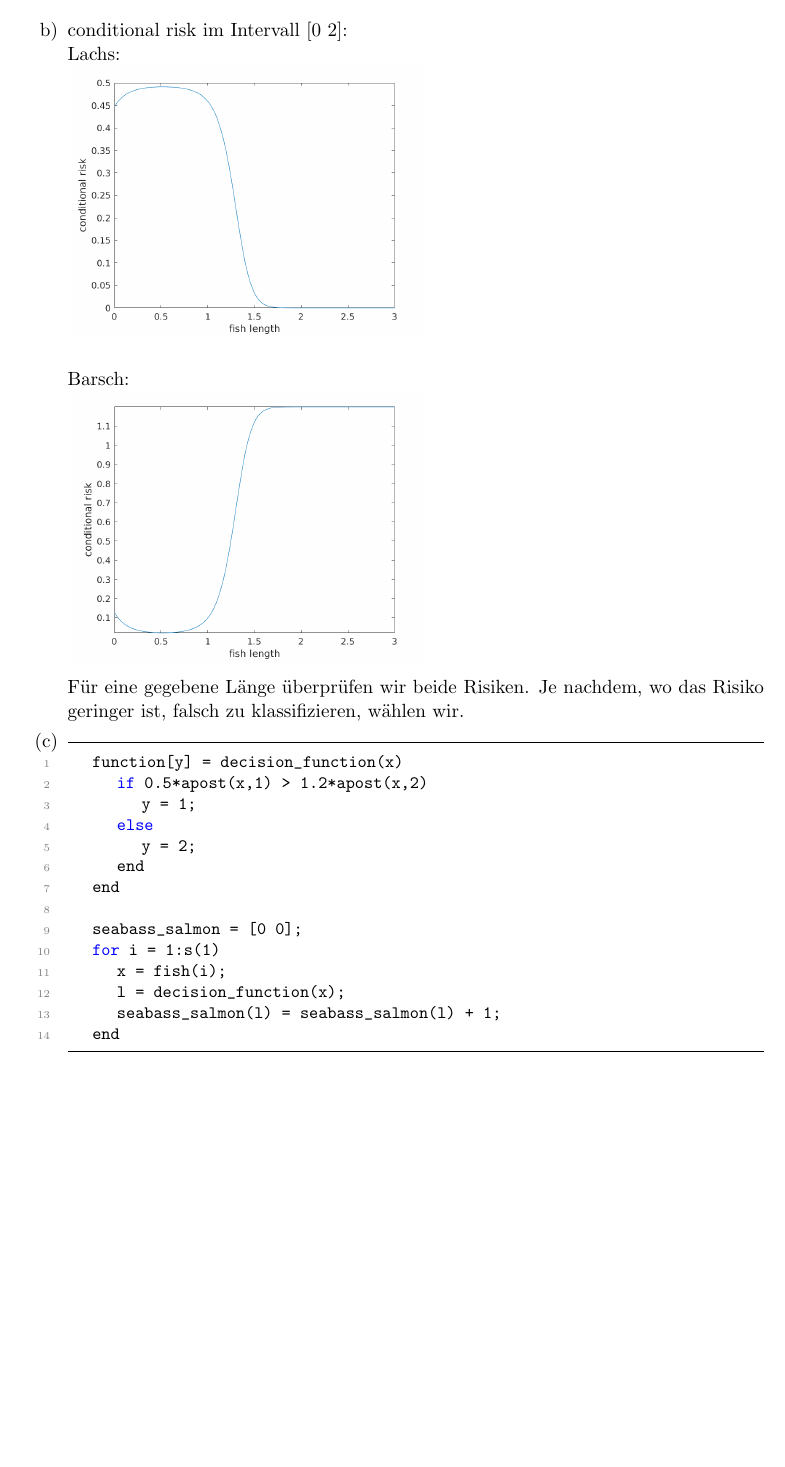
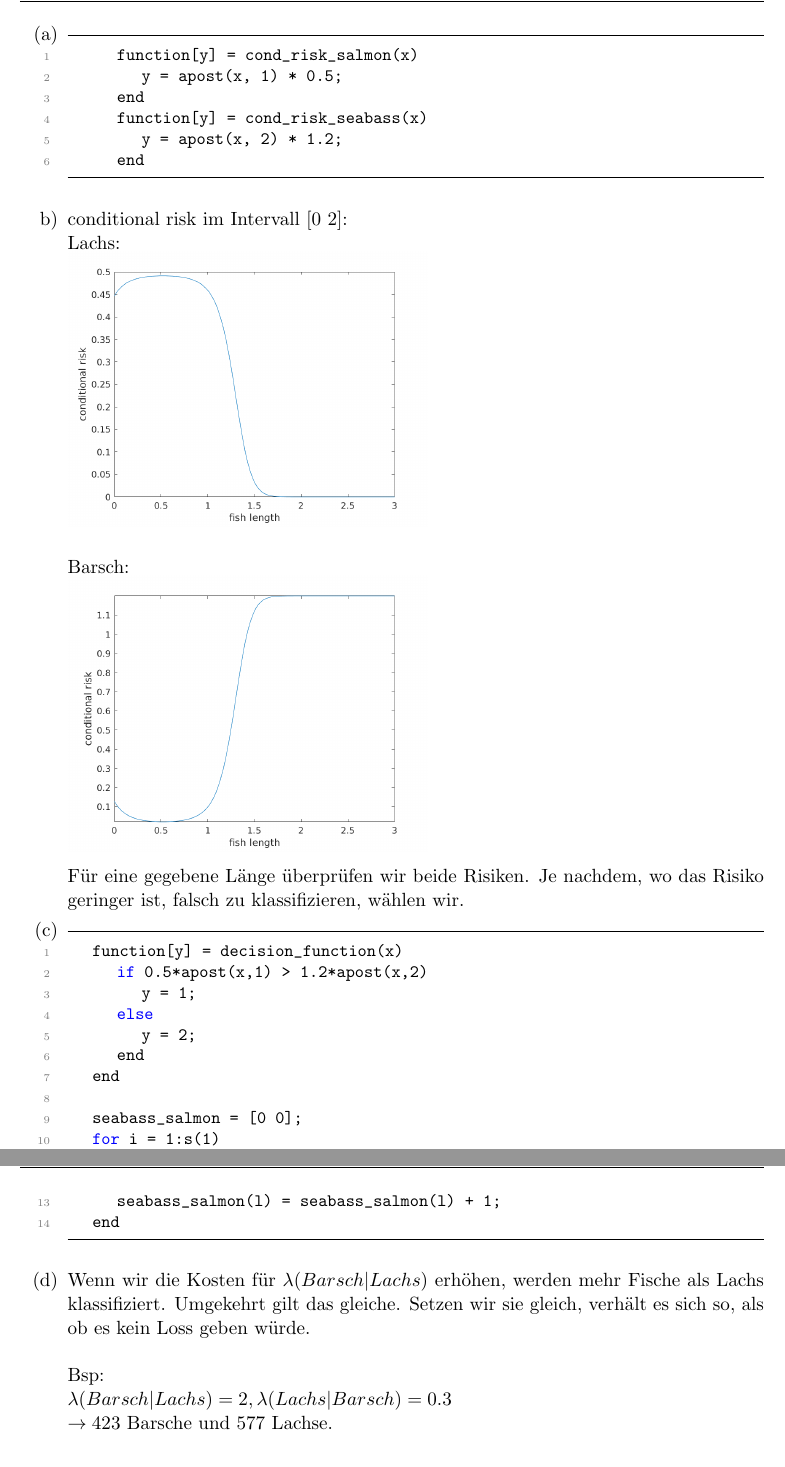
Before and after one commit to stefanwezel/ml_assignments, a LaTeX problem sheet (ml_assignment_2.tex): part of page 4 of 8 before the commit and two parts of pages 4 and 5 of 8 after it, the two joined at a grey line, cut at the place of the change, the shorter picture padded with empty space. Compiled offline with pdfLaTeX.

Commit message:
added 3 a,d

```diff
--- a/ml_assignment_2.tex
+++ b/ml_assignment_2.tex
@@ -192,18 +192,23 @@ $\\
 
 
 
-
-	\item[g)] Wir gehen davon aus, dass es 50\% Lachse und 50\% Barsche gibt. Dies wirkt sich direkt auf die a posteriori Wahrscheinlichkeit aus, anhand deren wir letztendlich klassifizieren. Auch die Annahme, dass die beiden Arten normalverteilt sind, sowie Parameter $\mu$ und $\sigma$ spielen eine Rolle, da wir diese für die likelihood benötigen, welche auch in der Berechnung der a posteriori Wahrscheinlichkeit verwendet wird und sich somit auf die Klassifizierung auswirkt.
-
-
-
-
+	\item[(g)] Wir gehen davon aus, dass es 50\% Lachse und 50\% Barsche gibt. Dies wirkt sich direkt auf die a posteriori Wahrscheinlichkeit aus, anhand deren wir letztendlich klassifizieren. Auch die Annahme, dass die beiden Arten normalverteilt sind, sowie Parameter $\mu$ und $\sigma$ spielen eine Rolle, da wir diese für die likelihood benötigen, welche auch in der Berechnung der a posteriori Wahrscheinlichkeit verwendet wird und sich somit auf die Klassifizierung auswirkt.
 
 \end{itemize}
 
 \section*{Aufgabe 3}
-%TODO plots beschreiben/erklaerungen
 \begin{itemize}
+	\item[(a)]
+	\begin{lstlisting}
+		function[y] = cond_risk_salmon(x)
+			y = apost(x, 1) * 0.5;
+		end
+		function[y] = cond_risk_seabass(x)
+			y = apost(x, 2) * 1.2;
+		end
+	\end{lstlisting}
+
+
 	\item[b)] conditional risk im Intervall [0 2]:\\
 	Lachs:\\
 	\includegraphics*[scale = 0.5]{assignment2_data/plots/cond_risk_salmon.png}\\ \ \\
@@ -233,6 +238,15 @@ $\\
 		seabass_salmon(l) = seabass_salmon(l) + 1;
 	end
 	\end{lstlisting}
+
+
+	\item[(d)] Wenn wir die Kosten für $\lambda(Barsch|Lachs)$ erhöhen, werden mehr Fische als Lachs klassifiziert. Umgekehrt gilt das gleiche.
+	Setzen wir sie gleich, verhält es sich so, als ob es kein Loss geben würde.\\\\
+	Bsp:\\
+	$\lambda(Barsch|Lachs) = 2, \lambda(Lachs|Barsch) = 0.3\\
+	\rightarrow \text{423 Barsche und 577 Lachse.}$
+
+
 \end{itemize}
 
 \section*{Aufgabe 4}
```
